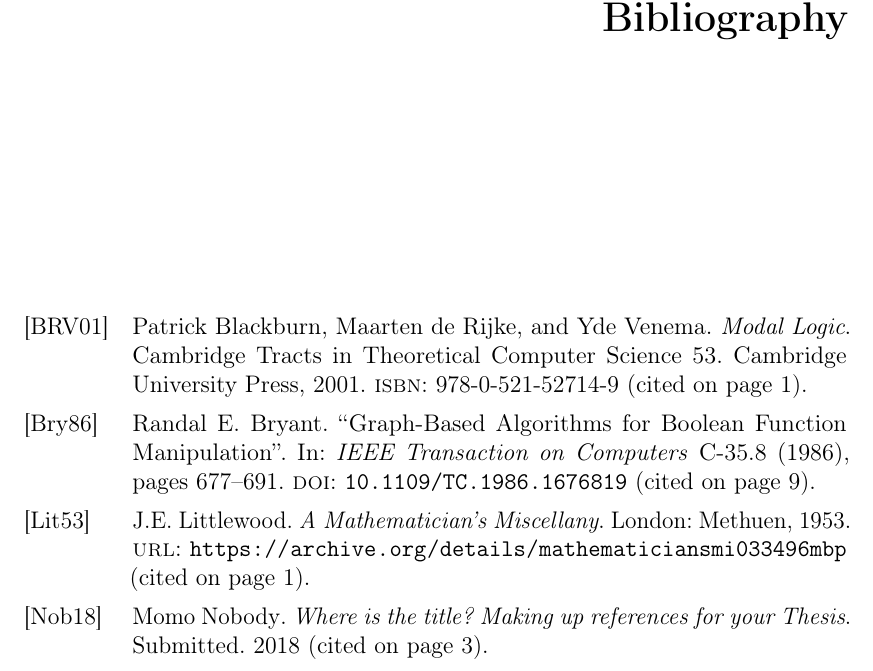
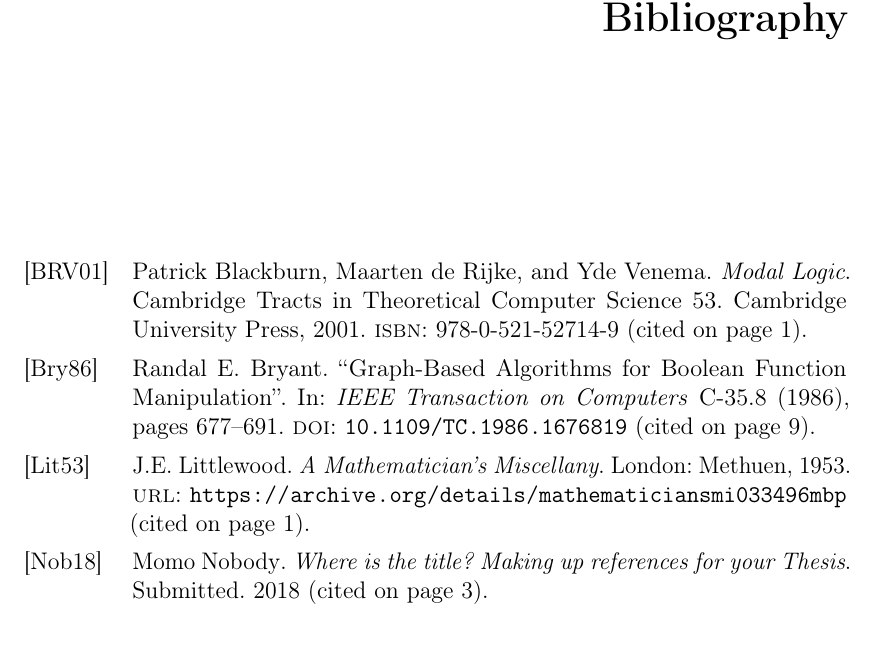
Before and after one commit to m4lvin/illc-phd-thesis-template, a LaTeX thesis (thesis.tex): part of page 23 of 35, cut so that both start at the same text, the shorter picture padded with empty space. Compiled offline with pdfLaTeX.

Commit message:
remove superfluous prenote=biblio

```diff
--- a/thesis.tex
+++ b/thesis.tex
@@ -29,8 +29,7 @@
 \include{90_conclusion}
 
 {\emergencystretch=1em%
-\defbibnote{biblio}{\markboth{Bibliography}{Bibliography}}%
-\printbibliography[title=Bibliography,heading=bibintoc,prenote=biblio]%
+\printbibliography[title=Bibliography,heading=bibintoc]%
 }
 
 \include{93_samenvatting} % abstract in Dutch
```
